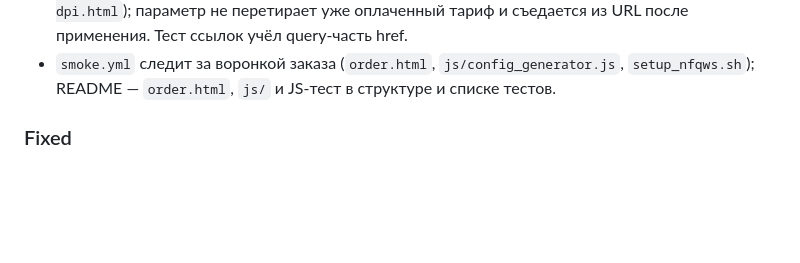
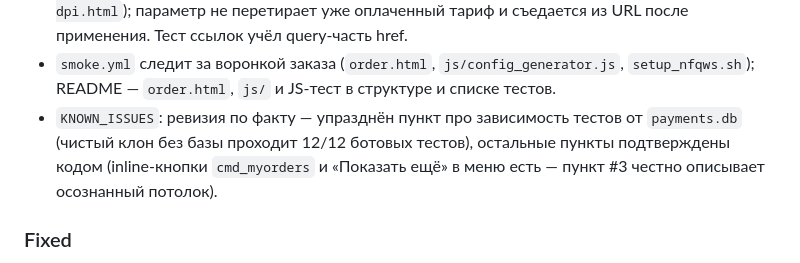
Before and after one commit to camce6e-wq/beliy-obhodchik, a Markdown page: CHANGELOG.md, the part around the change. GitHub-like rendering; blank space fills up the shorter version.

Commit message:
docs: KNOWN_ISSUES — упразднён устаревший пункт про payments.db
- чистый клон без db проходит 12/12 тестов бота (проверено)
- CHANGELOG: запись о ревизии

```diff
--- a/CHANGELOG.md
+++ b/CHANGELOG.md
@@ -53,6 +53,10 @@
 - `smoke.yml` следит за воронкой заказа (`order.html`, `js/config_generator.js`,
   `setup_nfqws.sh`); README — `order.html`, `js/` и JS-тест в структуре и списке
   тестов.
+- `KNOWN_ISSUES`: ревизия по факту — упразднён пункт про зависимость тестов от
+  `payments.db` (чистый клон без базы проходит 12/12 ботовых тестов), остальные
+  пункты подтверждены кодом (inline-кнопки `cmd_myorders` и «Показать ещё» в
+  меню есть — пункт #3 честно описывает осознанный потолок).
 
 ### Fixed
 
```
Also changed, not shown: KNOWN_ISSUES.md (+0 -7 lines).
